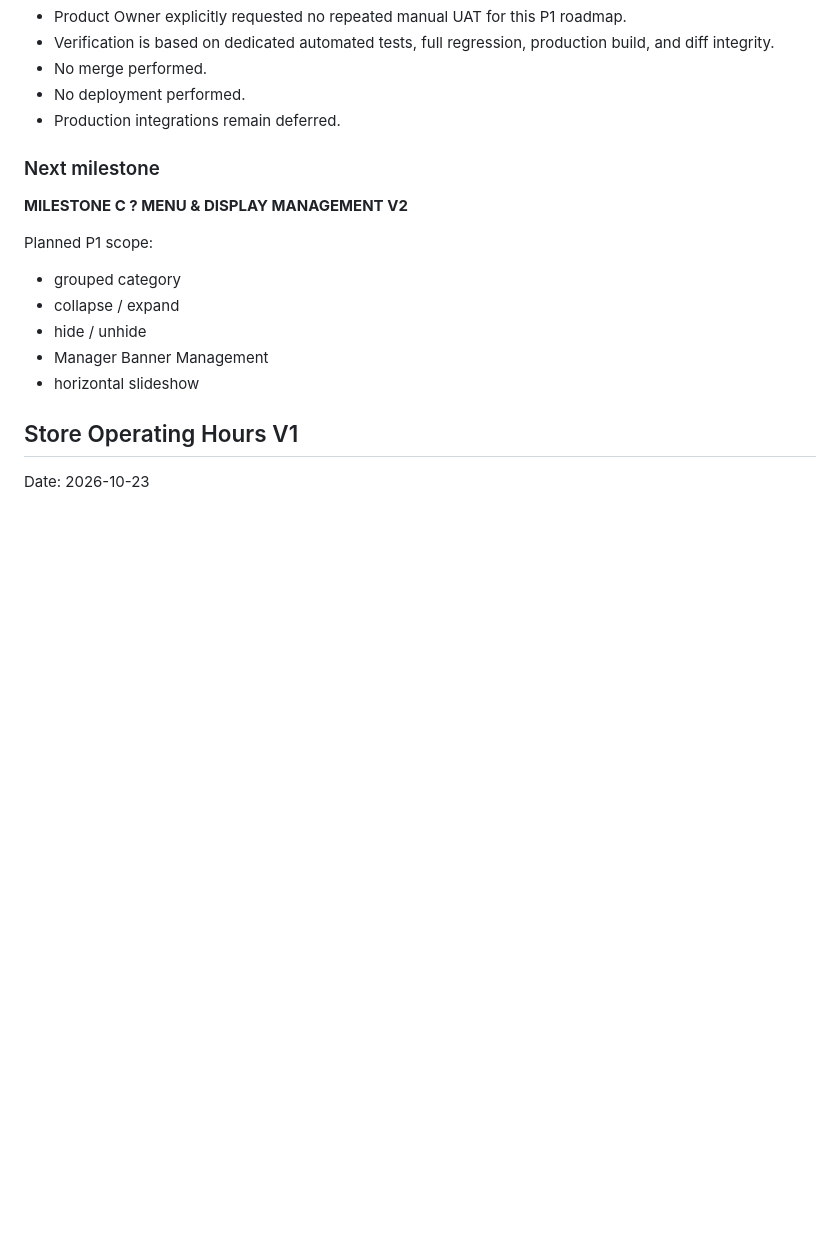
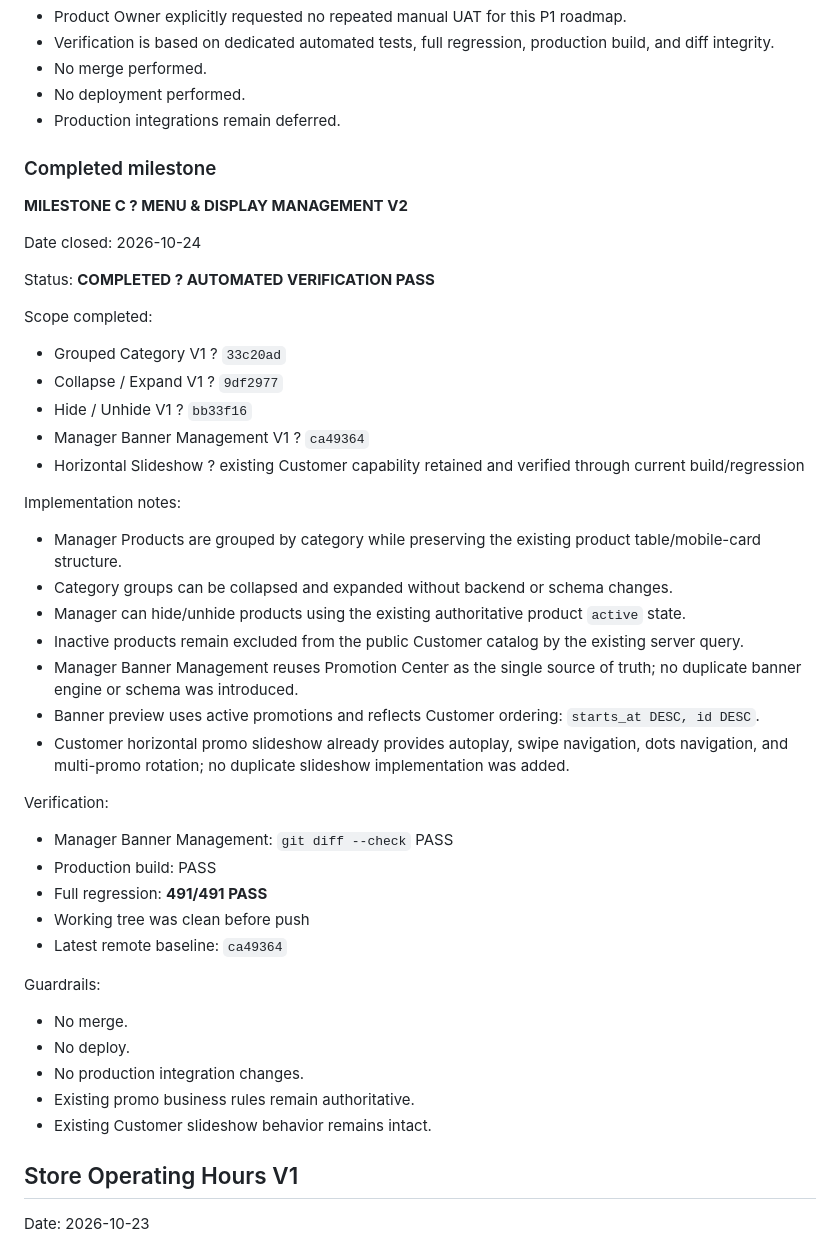
Before and after one commit to anwars750-spec/warkost-bahagia, a Markdown page: PROJECT_CHECKPOINT.md, the part around the change. GitHub-like rendering; blank space fills up the shorter version.

Commit message:
docs: close menu display management v2 milestone

```diff
--- a/PROJECT_CHECKPOINT.md
+++ b/PROJECT_CHECKPOINT.md
@@ -88,16 +88,44 @@ Status: **COMPLETED ? 4/4**
 - No deployment performed.
 - Production integrations remain deferred.
 
-### Next milestone
+### Completed milestone
 
 **MILESTONE C ? MENU & DISPLAY MANAGEMENT V2**
 
-Planned P1 scope:
-- grouped category
-- collapse / expand
-- hide / unhide
-- Manager Banner Management
-- horizontal slideshow
+Date closed: 2026-10-24
+
+Status: **COMPLETED ? AUTOMATED VERIFICATION PASS**
+
+Scope completed:
+- Grouped Category V1 ? `33c20ad`
+- Collapse / Expand V1 ? `9df2977`
+- Hide / Unhide V1 ? `bb33f16`
+- Manager Banner Management V1 ? `ca49364`
+- Horizontal Slideshow ? existing Customer capability retained and verified through current build/regression
+
+Implementation notes:
+- Manager Products are grouped by category while preserving the existing product table/mobile-card structure.
+- Category groups can be collapsed and expanded without backend or schema changes.
+- Manager can hide/unhide products using the existing authoritative product `active` state.
+- Inactive products remain excluded from the public Customer catalog by the existing server query.
+- Manager Banner Management reuses Promotion Center as the single source of truth; no duplicate banner engine or schema was introduced.
+- Banner preview uses active promotions and reflects Customer ordering: `starts_at DESC, id DESC`.
+- Customer horizontal promo slideshow already provides autoplay, swipe navigation, dots navigation, and multi-promo rotation; no duplicate slideshow implementation was added.
+
+Verification:
+- Manager Banner Management: `git diff --check` PASS
+- Production build: PASS
+- Full regression: **491/491 PASS**
+- Working tree was clean before push
+- Latest remote baseline: `ca49364`
+
+Guardrails:
+- No merge.
+- No deploy.
+- No production integration changes.
+- Existing promo business rules remain authoritative.
+- Existing Customer slideshow behavior remains intact.
+
 
 ## Store Operating Hours V1
 
```
